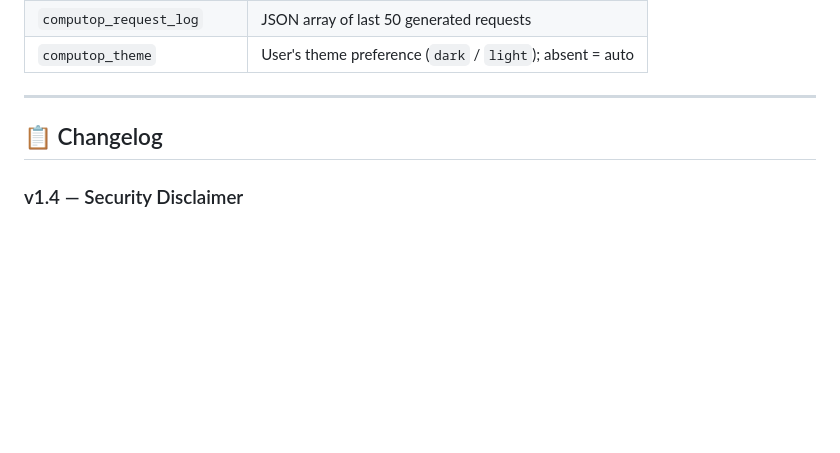
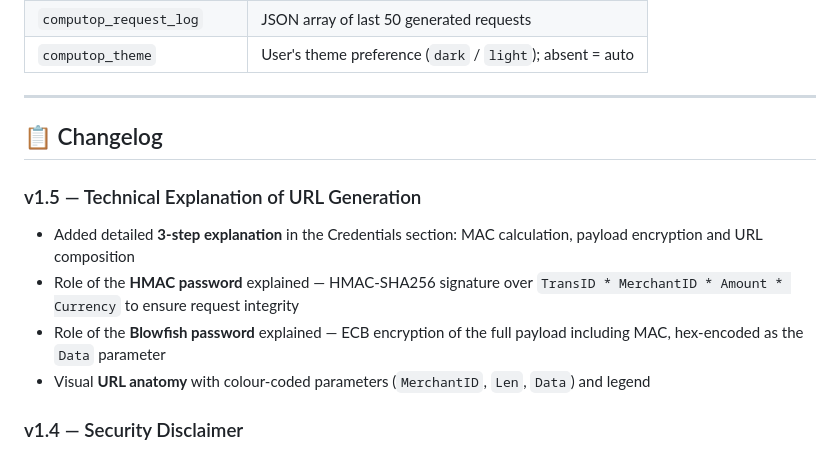
Before and after one commit to krebs3r/computop-tester, a Markdown page: README.md, the part around the change. Rendered like a GitHub page; blank space fills up the shorter version.

Commit message:
Update README with v1.5 changelog details
Added technical explanation of URL generation in v1.5, detailing MAC calculation, payload encryption, and URL composition.

```diff
--- a/README.md
+++ b/README.md
@@ -84,6 +84,12 @@ A client-side tool for testing [Computop Paygate](https://www.computop.com) Host
 
 ## 📋 Changelog
 
+### v1.5 — Technical Explanation of URL Generation
+- Added detailed **3-step explanation** in the Credentials section: MAC calculation, payload encryption and URL composition
+- Role of the **HMAC password** explained — HMAC-SHA256 signature over `TransID * MerchantID * Amount * Currency` to ensure request integrity
+- Role of the **Blowfish password** explained — ECB encryption of the full payload including MAC, hex-encoded as the `Data` parameter
+- Visual **URL anatomy** with colour-coded parameters (`MerchantID`, `Len`, `Data`) and legend
+
 ### v1.4 — Security Disclaimer
 - Security disclaimer regarding productive credentials added prominently to the start page
 - User is explicitly informed of their **responsibility** for the safe handling of API credentials
```
